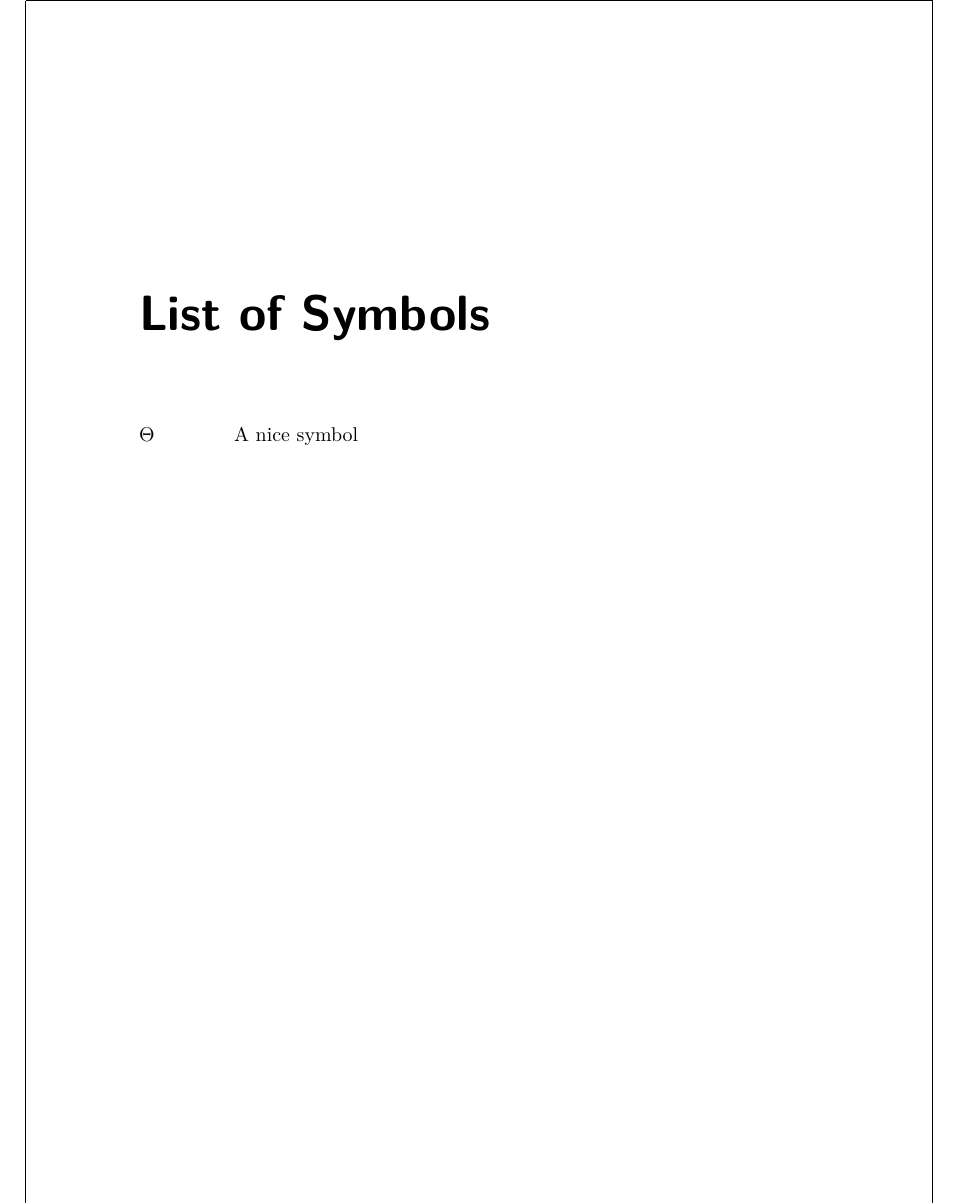
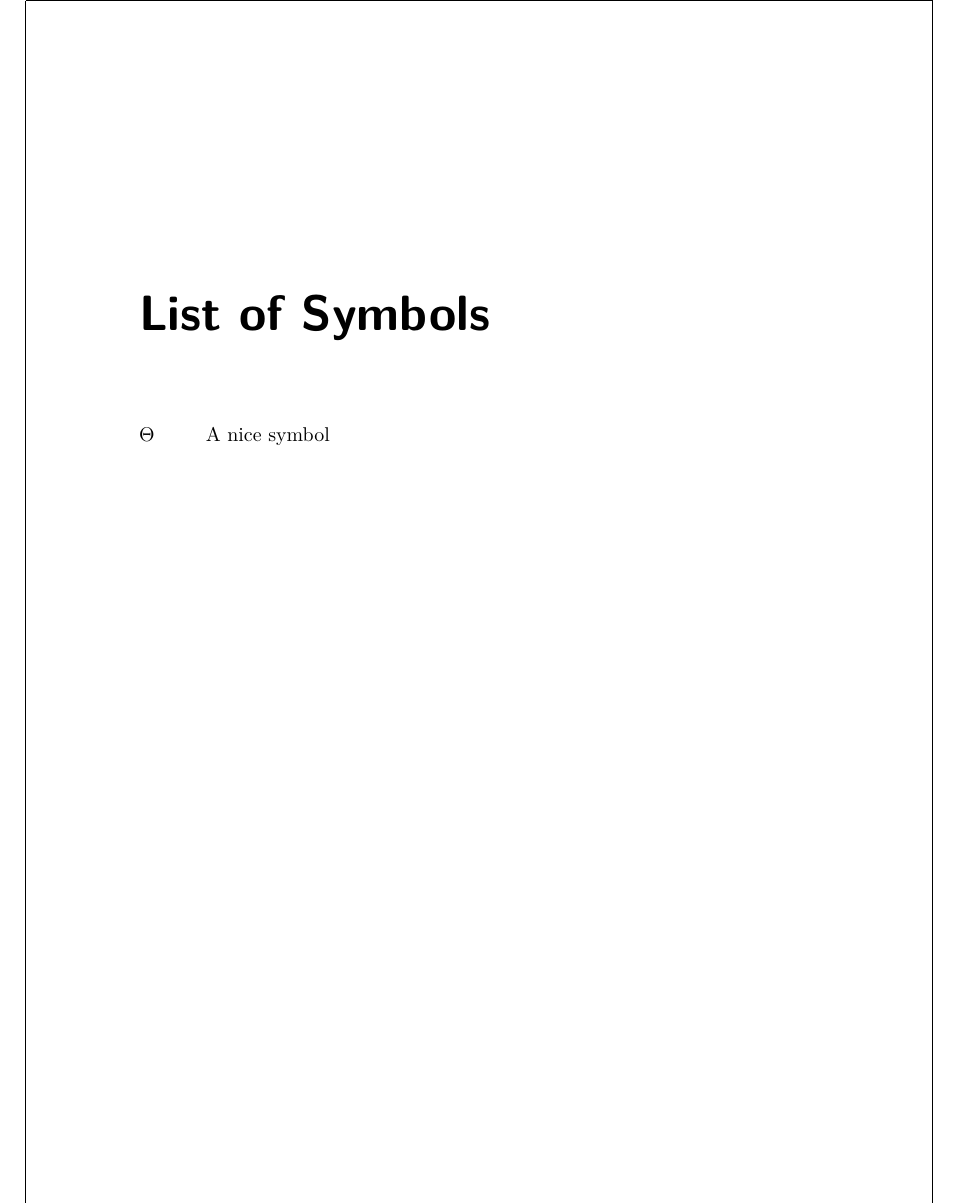
Before and after one commit to wannesm/adsphd, a LaTeX thesis (thesis.tex): part of page 13 of 40, cut so that both start at the same text. Compiled offline with pdfLaTeX.

Commit message:
Simplified usage of nomencl and glossaries

```diff
--- a/thesis.tex
+++ b/thesis.tex
@@ -64,9 +64,9 @@
 \renewcommand{\nomname}{List of Symbols}
 \newcommand{\myprintnomenclature}{%
   \cleardoublepage%
+  \printnomenclature%
   \chaptermark{\nomname}
   \addcontentsline{toc}{chapter}{\nomname} %% comment to exclude from TOC
-  \printnomenclature
 }
 \makenomenclature%
 
```
Also changed, not shown: thesis.pdf, thesis.tex (2 more changed lines).
